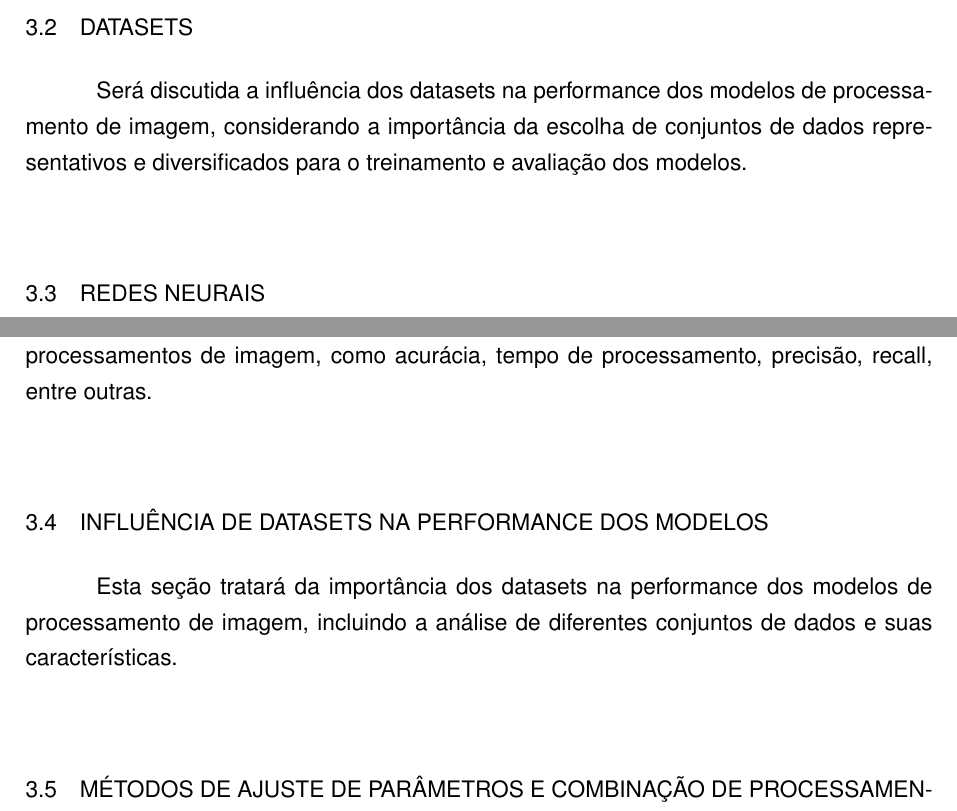
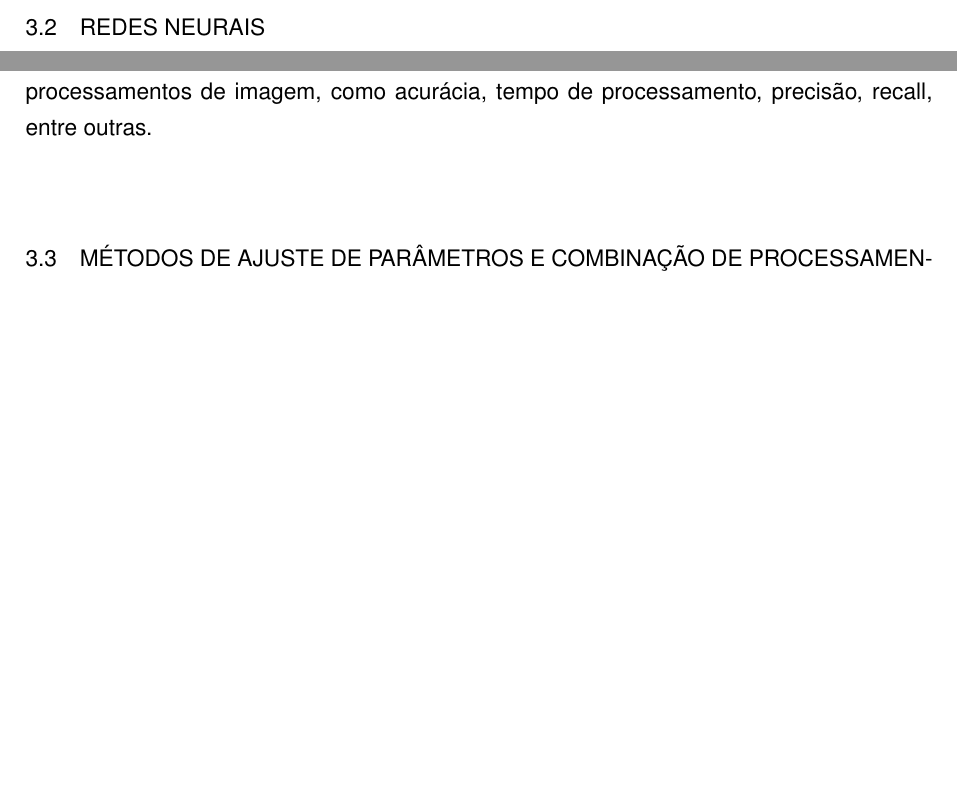
Before and after one commit to luanws/masters-thesis, a LaTeX thesis (documents/main.tex, which reads documents/chapters/revisao_bibliografica.tex): two parts of page 29 of 37, joined at a grey line, cut at the place of the change, the shorter picture padded with empty space. Compiled offline with pdfLaTeX.

Commit message:
Update revisao_bibliografica.tex

```diff
--- a/documents/chapters/revisao_bibliografica.tex
+++ b/documents/chapters/revisao_bibliografica.tex
@@ -122,17 +122,11 @@ A super-resolução aumenta a resolução de imagens, gerando versões de alta q
 
 O processamento de imagens é uma etapa crucial para garantir a eficácia dos modelos de aprendizado profundo aplicados ao Sistema Elétrico de Potência (SEP). As técnicas discutidas, como normalização, redimensionamento, aumento de dados e redução de ruído, podem ser fundamentais para preparar as imagens antes de serem alimentadas em redes neurais. Essas abordagens não apenas melhoram a qualidade das imagens, mas também garantem que os modelos sejam mais robustos e capazes de generalizar em diferentes condições. A escolha adequada dessas técnicas pode impactar significativamente o desempenho dos modelos na detecção e classificação de falhas em equipamentos de linhas de transmissão.
 
-\section{Datasets}
-Será discutida a influência dos datasets na performance dos modelos de processamento de imagem, considerando a importância da escolha de conjuntos de dados representativos e diversificados para o treinamento e avaliação dos modelos.
-
 \section{Redes Neurais}
 Aqui, serão discutidos os diferentes tipos de redes neurais aplicáveis ao processamento de imagens, com foco em suas arquiteturas e aplicações específicas para avaliação de desempenho.
 
 \subsection{Métricas}
 Serão apresentadas as principais métricas utilizadas para avaliar a eficácia dos processamentos de imagem, como acurácia, tempo de processamento, precisão, recall, entre outras.
 
-\section{Influência de Datasets na Performance dos Modelos}
-Esta seção tratará da importância dos datasets na performance dos modelos de processamento de imagem, incluindo a análise de diferentes conjuntos de dados e suas características.
-
 \section{Métodos de Ajuste de Parâmetros e Combinação de Processamentos}
 Serão explorados os métodos para ajuste automático de parâmetros e a combinação de diferentes técnicas de processamento de imagem para otimização dos resultados.
```
